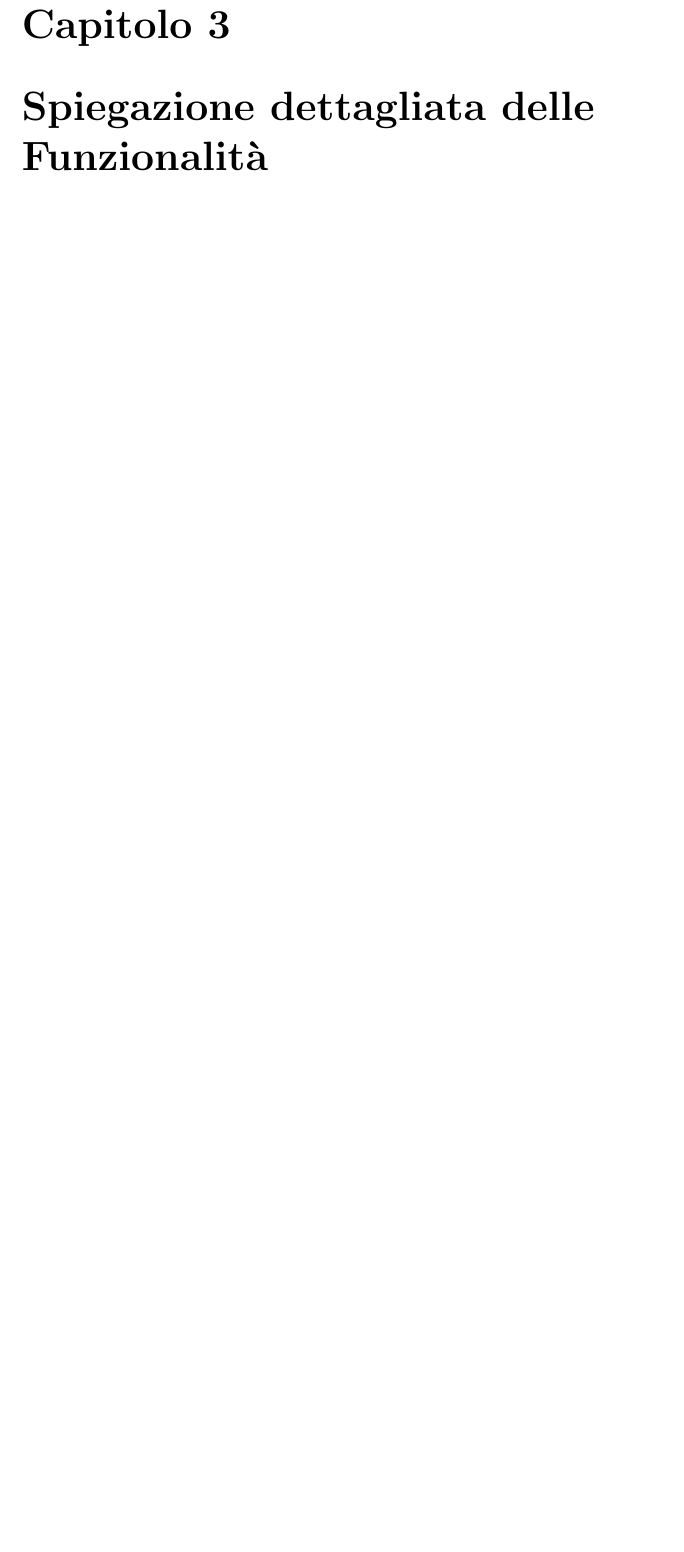
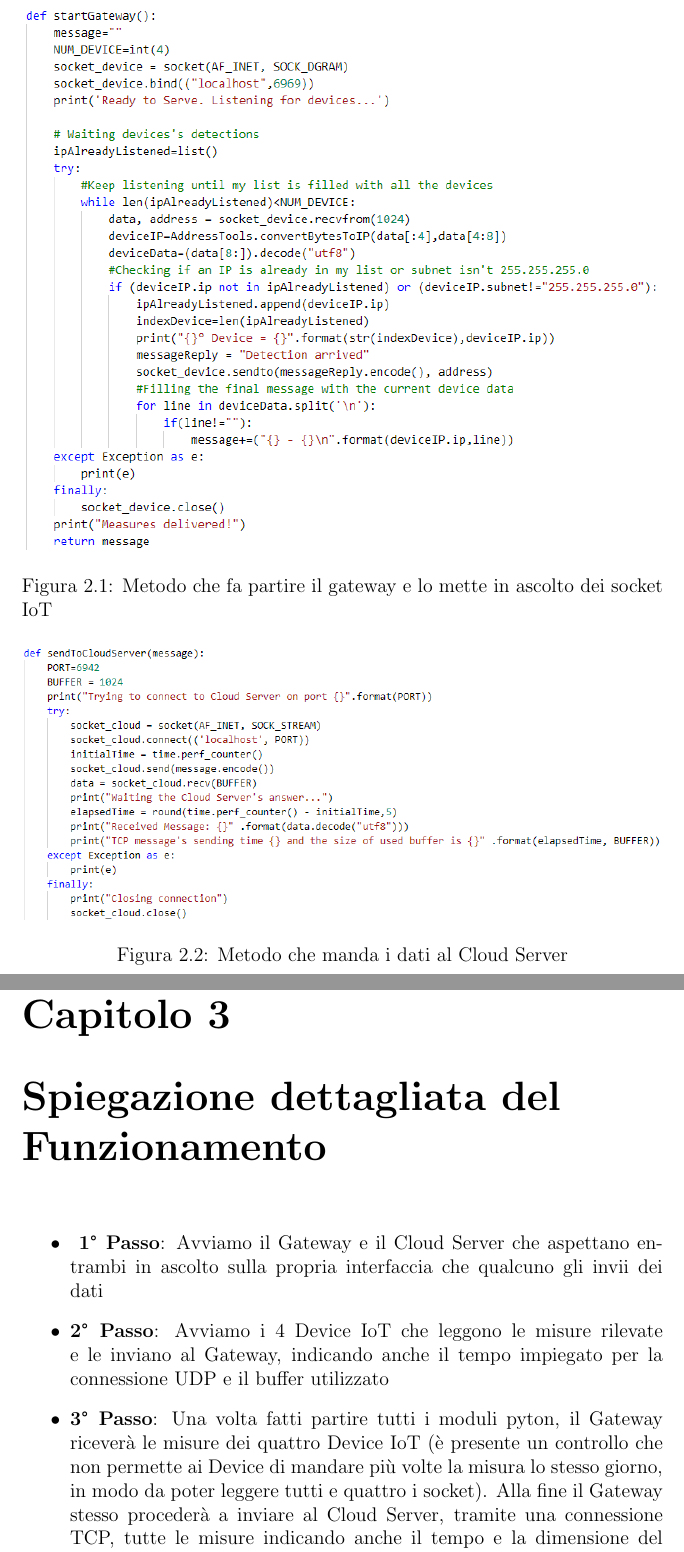
Before and after one commit to SimoRega/IoT-Project-Reti-2021, a LaTeX document (Relazione/Relazione.tex): part of page 6 of 6 before the commit and two parts of pages 6 and 8 of 8 after it, the two joined at a grey line, cut at the place of the change, the shorter picture padded with empty space. Compiled offline with pdfLaTeX.

Commit message:
Relazione finita

```diff
--- a/Relazione/Relazione.tex
+++ b/Relazione/Relazione.tex
@@ -14,7 +14,7 @@
 
 \title{Relazione per il progetto di\\``Programmazione di Reti''}
 
-\author{Simone Rega}
+\author{Simone Rega \\ (0000915995)}
 \date{\today}
 
 
@@ -60,8 +64,17 @@
 
 	Il Gateway è stato realizzato nel modulo Gateway.py, usufruendo delle librerie socket e time.
 
+	\begin{figure}[!htb]
+		\centering{\includegraphics[width=\textwidth]{img/startgateway.png}}
+		\caption{Metodo che fa partire il gateway e lo mette in ascolto dei socket IoT}
+	\end{figure}
+
+	\begin{figure}[!htb]
+		\centering{\includegraphics[width=\textwidth]{img/senttocloud.png}}
+		\caption{Metodo che manda i dati al Cloud Server}
+	\end{figure}
+
 
 	\subsection{Cloud Server}
 	Il Cloud Server apre semplicemente una connessione TCP cpn il Gateway sull'interfaccia 10.10.10.0, mettendosi in ascolto e aspettando la ricezione del messaggio del Gateway contenente i dati delle rilevazioni.
 
-	\chapter{Spiegazione dettagliata delle Funzionalità}
@@ -68,2 +85,11 @@
+	\chapter{Spiegazione dettagliata del Funzionamento}
+
+	\begin{itemize}
+		\item\textbf{ 1° Passo}: Avviamo il Gateway e il Cloud Server che aspettano entrambi in ascolto sulla propria interfaccia che qualcuno gli invii dei dati
+		\item \textbf{2° Passo}: Avviamo i 4 Device IoT che leggono le misure rilevate e le inviano al Gateway, indicando anche il tempo impiegato per la connessione UDP e il buffer utilizzato
+		\item \textbf{3° Passo}: Una volta fatti partire tutti i moduli pyton, il Gateway riceverà le misure dei quattro Device IoT (è presente un controllo che non permette ai Device di mandare più volte la misura lo stesso giorno, in modo da poter leggere tutti e quattro i socket). Alla fine il Gateway stesso procederà a inviare al Cloud Server, tramite una connessione TCP, tutte le misure indicando anche il tempo e la dimensione del Buffer.
+	\end{itemize}
+
+
 
 \end{document}
```
Also changed, not shown: Relazione/Relazione.pdf, Relazione/img/cloud.png (added), Relazione/img/device.png (added), Relazione/img/senttocloud.png (added), Relazione/img/startgateway.png (added), Relazione/Relazione.tex (8 more changed lines), 4 other files.
